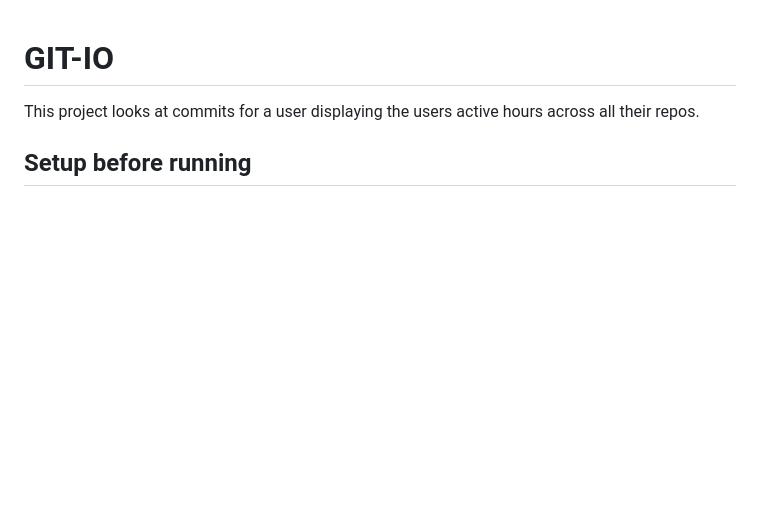
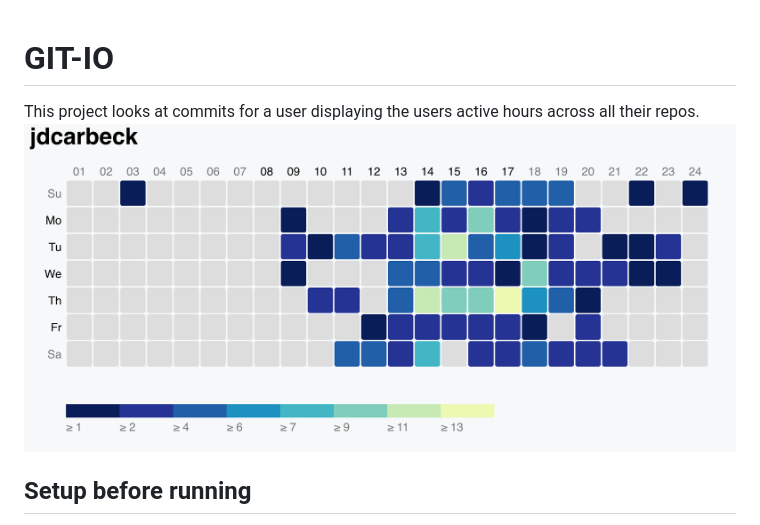
Before and after one commit to jdcarbeck/GIT, a Markdown page: README.md, the part around the change. Rendered like a GitHub page; pictures changed too: img.png (added); blank space fills up the shorter version.

Commit message:
added img

```diff
--- a/README.md
+++ b/README.md
@@ -1,6 +1,6 @@
 # GIT-IO
 This project looks at commits for a user displaying the users active hours across all their repos.
-
+![alt text](https://raw.githubusercontent.com/jdcarbeck/git/master/img.png)
 ## Setup before running
 This project requires the addition of `Auth.hs` in the `./GIT-IO/src` directory. This file
 should contain the following code, where the two strings are replaced with your
```
